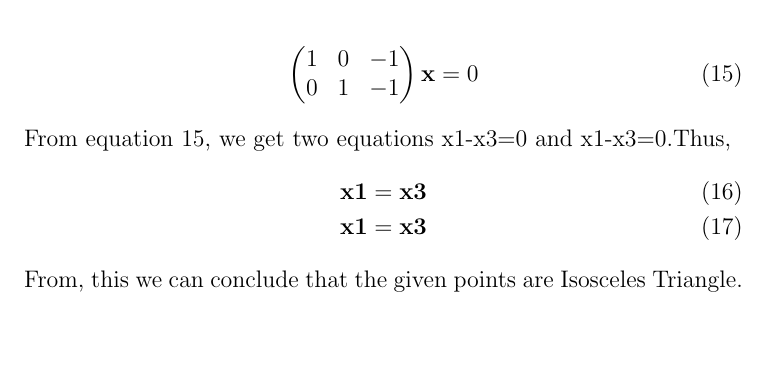
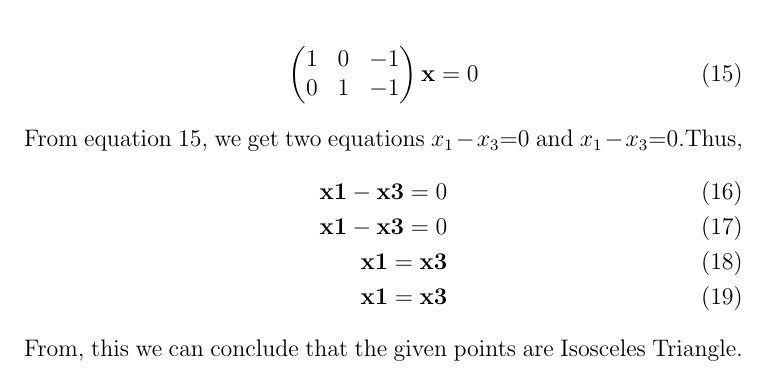
Before and after one commit to VSAnirudh2509/Fwc, a LaTeX document (Vectors/10/7.1.4/Vector2.tex): part of page 2 of 3, cut so that both start at the same text, the shorter picture padded with empty space. Compiled offline with pdfLaTeX.

Commit message:
Add files via upload

```diff
--- a/Vectors/10/7.1.4/Vector2.tex
+++ b/Vectors/10/7.1.4/Vector2.tex
@@ -111,8 +111,10 @@ Assuming c=0
 \\
 0 & 1 & -1}\vec{x}=0
 \end{align}
-From equation 15, we get two equations x1-x3=0 and x1-x3=0.Thus,
+From equation 15, we get two equations $x_1-x_3$=0 and $x_1-x_3$=0.Thus,
 \begin{align}
+\vec{x1}-\vec{x3}=0 \\
+\vec{x1}-\vec{x3}=0 \\
 \vec{x1}=\vec{x3} \\
 \vec{x1}=\vec{x3}
 \end{align}
```
Also changed, not shown: Vectors/10/7.1.4/Vector2.pdf.
